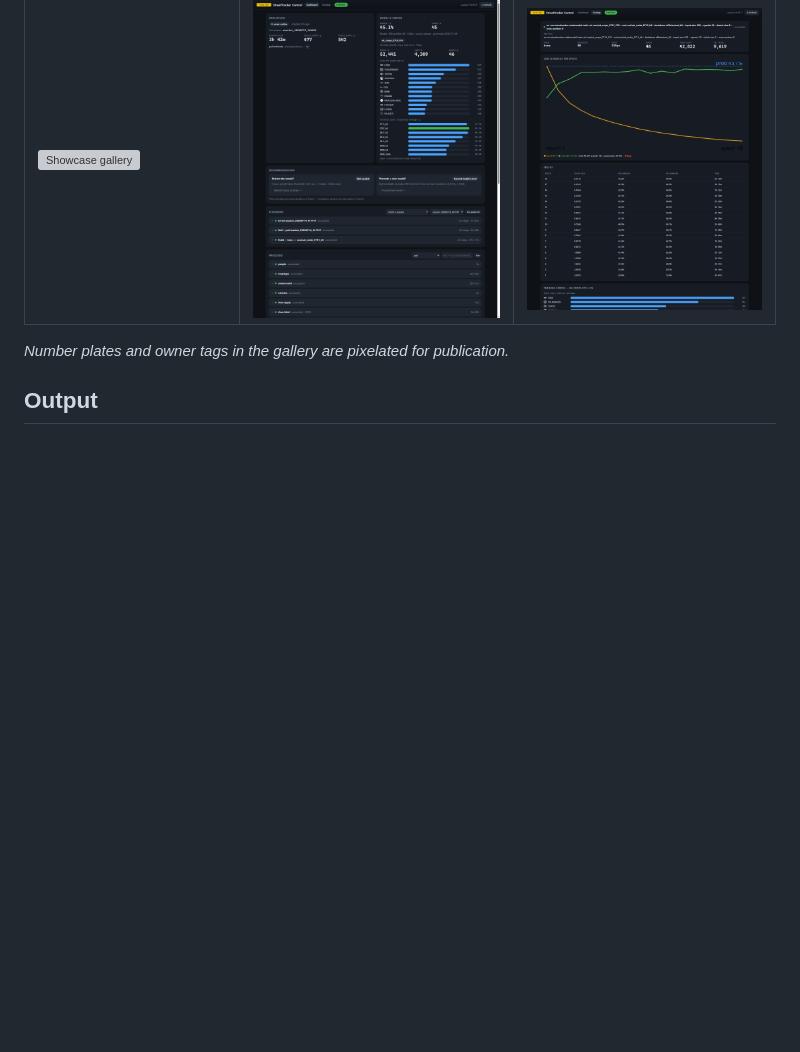
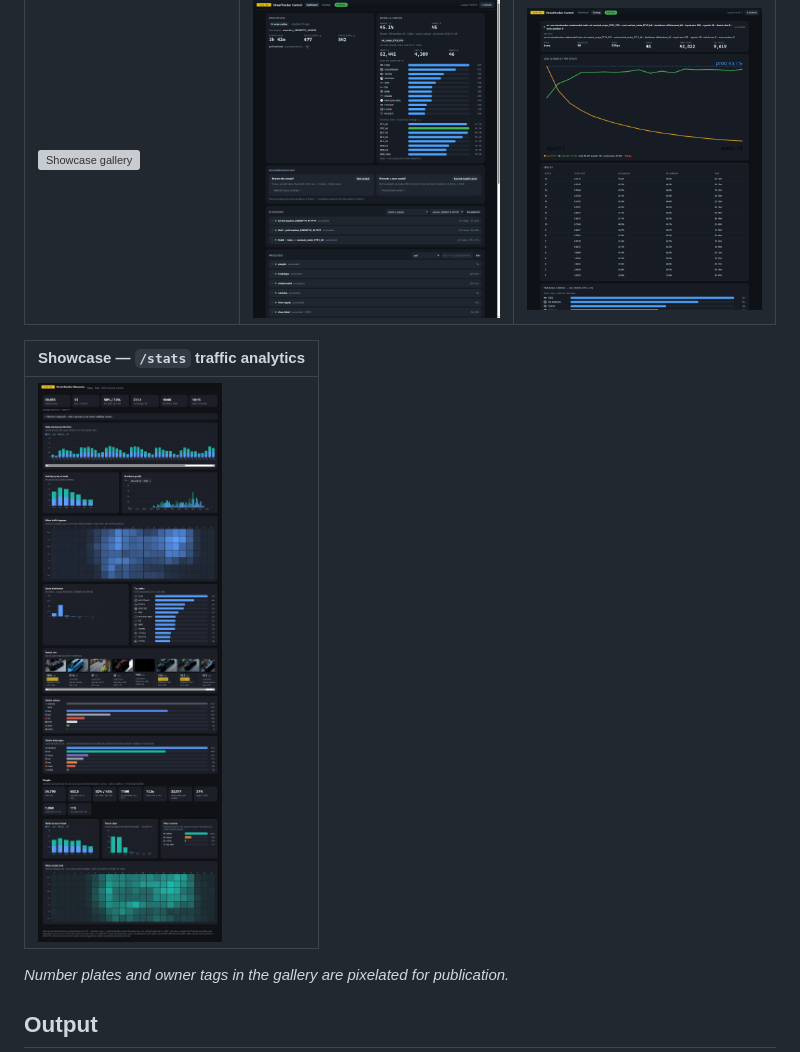
Before and after one commit to nicholasaross/StreetTracker, a Markdown page: README.md, the part around the change. Rendered like a GitHub page; pictures changed too: docs/assets/stats.png (added); blank space fills up the shorter version; grey boxes are pictures that could not be loaded.

Commit message:
Added stats page to README

```diff
--- a/README.md
+++ b/README.md
@@ -158,6 +158,10 @@ Three browsable UIs, all dependency-free SVG/CSS:
 |---|---|---|
 | [<img src="docs/assets/screenshot_showcase.png" alt="Showcase gallery"/>](docs/assets/screenshot_showcase.png) | [<img src="docs/assets/screenshot_control.png" alt="Control panel dashboard"/>](docs/assets/screenshot_control.png) | [<img src="docs/assets/screenshot_training.png" alt="Training page with live loss/accuracy curve"/>](docs/assets/screenshot_training.png) |
 
+| Showcase — `/stats` traffic analytics |
+|---|
+| [<img src="docs/assets/stats.png" alt="Stats page: daily journeys by direction, weekday/hour heatmaps, speed distribution, top makes, vehicle colours and body types, plus people analytics" width="480"/>](docs/assets/stats.png) |
+
 *Number plates and owner tags in the gallery are pixelated for publication.*
 
 ## Output
```
Also changed, not shown: 1 other file.
